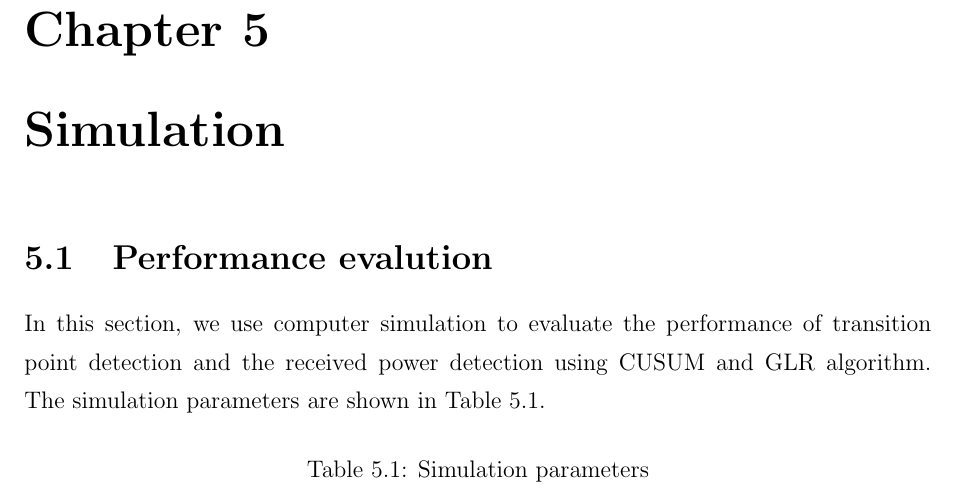
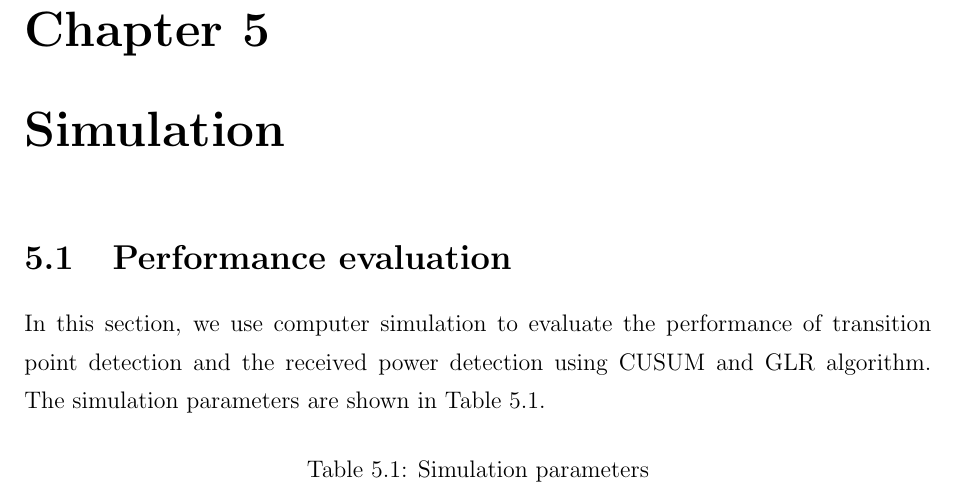
Before and after one commit to OPmouse/master_simulation, a LaTeX thesis (master_thesis/main.tex, which reads master_thesis/result.tex): part of page 32 of 42, cut so that both start at the same text. The pictures show the PDF file master_thesis/main.pdf that the author committed with the source.

Commit message:
fix a typo.

```diff
--- a/master_thesis/result.tex
+++ b/master_thesis/result.tex
@@ -5,7 +5,7 @@
 
 %\section{Simulation Results}
 
-\section{Performance evalution}
+\section{Performance evaluation}
 In this section, we use computer simulation to evaluate the performance of transition point detection and the received power detection using CUSUM and GLR algorithm. The simulation parameters are shown in Table \ref{parameter}.
 
 \begin{table}[!htp]
```
Also changed, not shown: master_thesis/cover.pdf, master_thesis/main.pdf, 7 other files.
